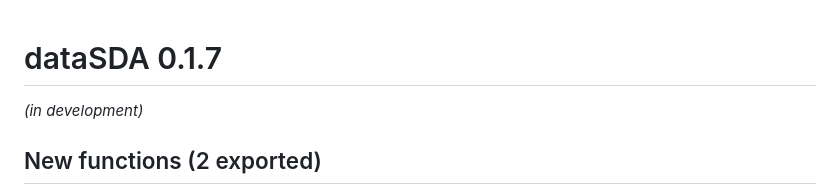
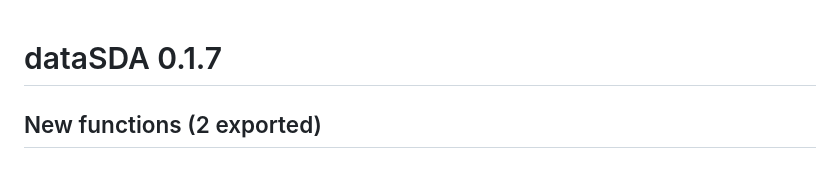
Before and after one commit to hanmingwu1103/dataSDA, a Markdown page: NEWS.md, the part around the change. Rendered like a GitHub page.

Commit message:
Remove in-development note from NEWS.md for v0.1.7 release
Used-tool: Claude Opus 4.6

```diff
--- a/NEWS.md
+++ b/NEWS.md
@@ -1,6 +1,4 @@
 # dataSDA 0.1.7
-
-*(in development)*
 
 ## New functions (2 exported)
 
```
